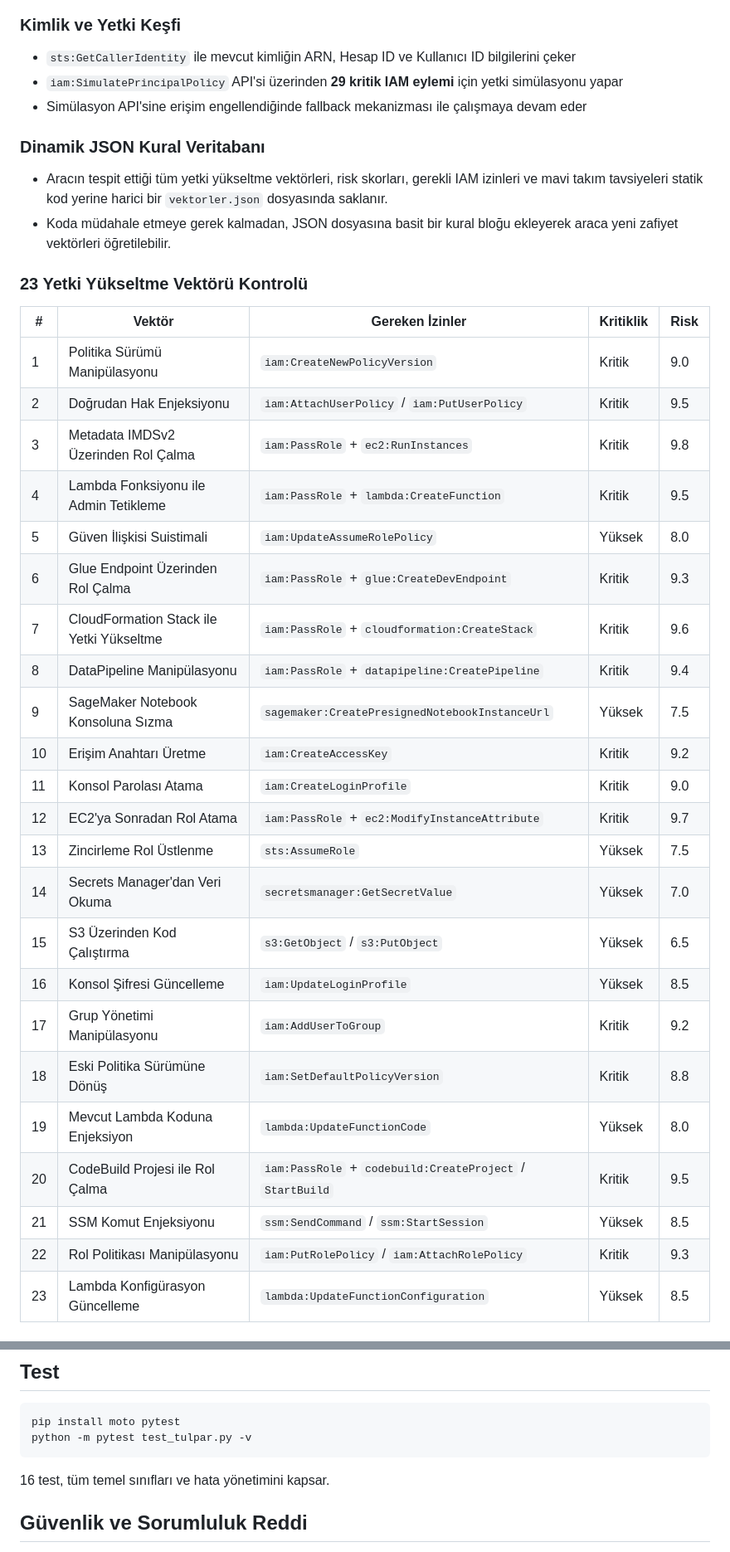
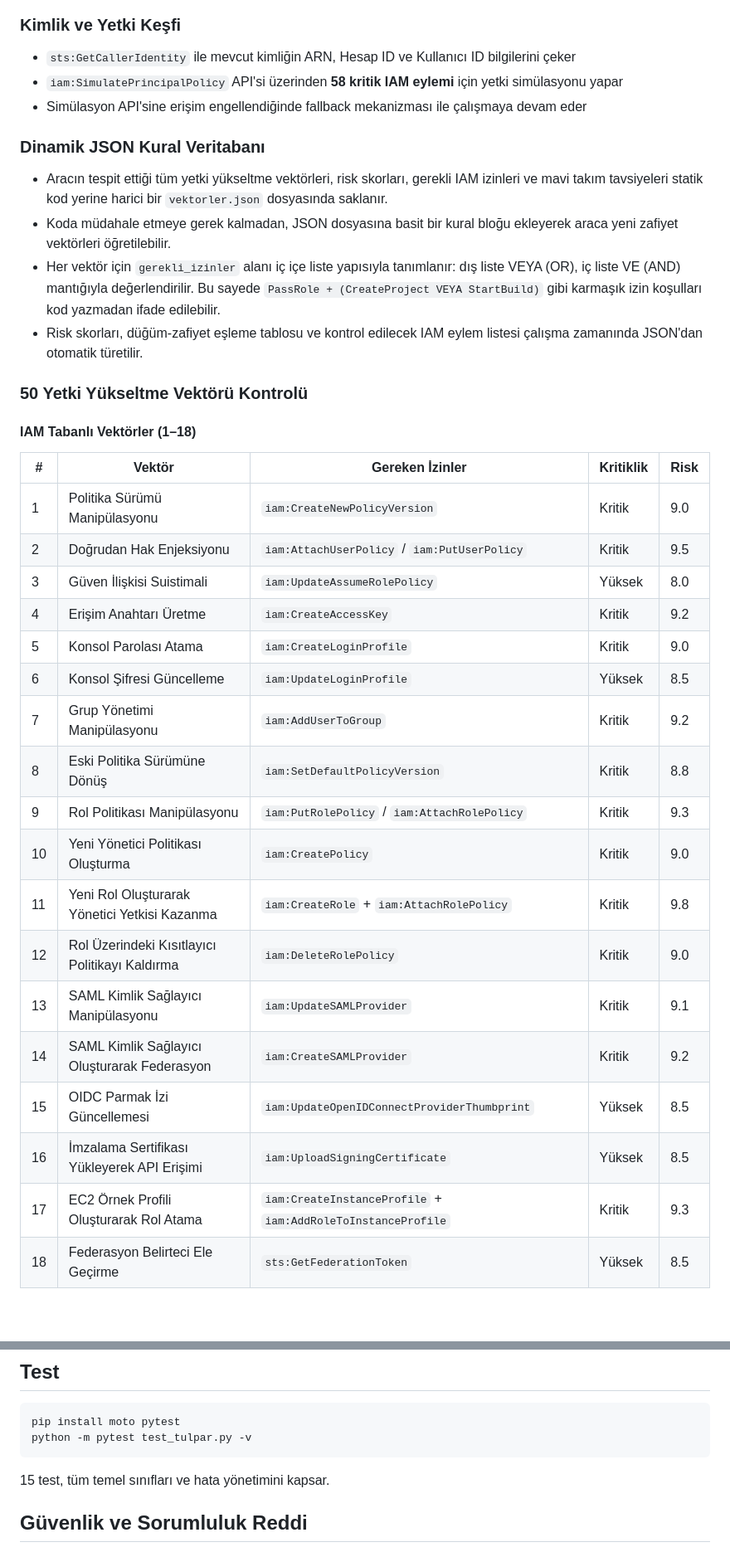
Before and after one commit to mecik-arda/Tulpar-Framework, a Markdown page: README.md, 2 parts joined by grey strips. Shown at 83% size. Rendered like a GitHub page; blank space fills up the shorter version.

Commit message:
docs: Vektor sayisi 50'ye cikarildi ve README detaylandirildi

````diff
--- a/README.md
+++ b/README.md
@@ -6,37 +6,37 @@ Tulpar, AWS Identity and Access Management (IAM) ortamlarında yetki yükseltme
 
 ### Kimlik ve Yetki Keşfi
 - `sts:GetCallerIdentity` ile mevcut kimliğin ARN, Hesap ID ve Kullanıcı ID bilgilerini çeker
-- `iam:SimulatePrincipalPolicy` API'si üzerinden **29 kritik IAM eylemi** için yetki simülasyonu yapar
+- `iam:SimulatePrincipalPolicy` API'si üzerinden **58 kritik IAM eylemi** için yetki simülasyonu yapar
 - Simülasyon API'sine erişim engellendiğinde fallback mekanizması ile çalışmaya devam eder
 
 ### Dinamik JSON Kural Veritabanı
 - Aracın tespit ettiği tüm yetki yükseltme vektörleri, risk skorları, gerekli IAM izinleri ve mavi takım tavsiyeleri statik kod yerine harici bir `vektorler.json` dosyasında saklanır.
 - Koda müdahale etmeye gerek kalmadan, JSON dosyasına basit bir kural bloğu ekleyerek araca yeni zafiyet vektörleri öğretilebilir.
+- Her vektör için `gerekli_izinler` alanı iç içe liste yapısıyla tanımlanır: dış liste VEYA (OR), iç liste VE (AND) mantığıyla değerlendirilir. Bu sayede `PassRole + (CreateProject VEYA StartBuild)` gibi karmaşık izin koşulları kod yazmadan ifade edilebilir.
+- Risk skorları, düğüm-zafiyet eşleme tablosu ve kontrol edilecek IAM eylem listesi çalışma zamanında JSON'dan otomatik türetilir.
 
-### 23 Yetki Yükseltme Vektörü Kontrolü
+### 50 Yetki Yükseltme Vektörü Kontrolü
+
+#### IAM Tabanlı Vektörler (1–18)
 
 | # | Vektör | Gereken İzinler | Kritiklik | Risk |
 |---|--------|-----------------|-----------|------|
 | 1 | Politika Sürümü Manipülasyonu | `iam:CreateNewPolicyVersion` | Kritik | 9.0 |
 | 2 | Doğrudan Hak Enjeksiyonu | `iam:AttachUserPolicy` / `iam:PutUserPolicy` | Kritik | 9.5 |
-| 3 | Metadata IMDSv2 Üzerinden Rol Çalma | `iam:PassRole` + `ec2:RunInstances` | Kritik | 9.8 |
-| 4 | Lambda Fonksiyonu ile Admin Tetikleme | `iam:PassRole` + `lambda:CreateFunction` | Kritik | 9.5 |
-| 5 | Güven İlişkisi Suistimali | `iam:UpdateAssumeRolePolicy` | Yüksek | 8.0 |
-| 6 | Glue Endpoint Üzerinden Rol Çalma | `iam:PassRole` + `glue:CreateDevEndpoint` | Kritik | 9.3 |
-| 7 | CloudFormation Stack ile Yetki Yükseltme | `iam:PassRole` + `cloudformation:CreateStack` | Kritik | 9.6 |
-| 8 | DataPipeline Manipülasyonu | `iam:PassRole` + `datapipeline:CreatePipeline` | Kritik | 9.4 |
-| 9 | SageMaker Notebook Konsoluna Sızma | `sagemaker:CreatePresignedNotebookInstanceUrl` | Yüksek | 7.5 |
-| 10 | Erişim Anahtarı Üretme | `iam:CreateAccessKey` | Kritik | 9.2 |
-| 11 | Konsol Parolası Atama | `iam:CreateLoginProfile` | Kritik | 9.0 |
-| 12 | EC2'ya Sonradan Rol Atama | `iam:PassRole` + `ec2:ModifyInstanceAttribute` | Kritik | 9.7 |
-| 13 | Zincirleme Rol Üstlenme | `sts:AssumeRole` | Yüksek | 7.5 |
-| 14 | Secrets Manager'dan Veri Okuma | `secretsmanager:GetSecretValue` | Yüksek | 7.0 |
-| 15 | S3 Üzerinden Kod Çalıştırma | `s3:GetObject` / `s3:PutObject` | Yüksek | 6.5 |
-| 16 | Konsol Şifresi Güncelleme | `iam:UpdateLoginProfile` | Yüksek | 8.5 |
-| 17 | Grup Yönetimi Manipülasyonu | `iam:AddUserToGroup` | Kritik | 9.2 |
-| 18 | Eski Politika Sürümüne Dönüş | `iam:SetDefaultPolicyVersion` | Kritik | 8.8 |
-| 19 | Mevcut Lambda Koduna Enjeksiyon | `lambda:UpdateFunctionCode` | Yüksek | 8.0 |
-| 20 | CodeBuild Projesi ile Rol Çalma | `iam:PassRole` + `codebuild:CreateProject` / `StartBuild` | Kritik | 9.5 |
-| 21 | SSM Komut Enjeksiyonu | `ssm:SendCommand` / `ssm:StartSession` | Yüksek | 8.5 |
-| 22 | Rol Politikası Manipülasyonu | `iam:PutRolePolicy` / `iam:AttachRolePolicy` | Kritik | 9.3 |
-| 23 | Lambda Konfigürasyon Güncelleme | `lambda:UpdateFunctionConfiguration` | Yüksek | 8.5 |
+| 3 | Güven İlişkisi Suistimali | `iam:UpdateAssumeRolePolicy` | Yüksek | 8.0 |
+| 4 | Erişim Anahtarı Üretme | `iam:CreateAccessKey` | Kritik | 9.2 |
+| 5 | Konsol Parolası Atama | `iam:CreateLoginProfile` | Kritik | 9.0 |
+| 6 | Konsol Şifresi Güncelleme | `iam:UpdateLoginProfile` | Yüksek | 8.5 |
+| 7 | Grup Yönetimi Manipülasyonu | `iam:AddUserToGroup` | Kritik | 9.2 |
+| 8 | Eski Politika Sürümüne Dönüş | `iam:SetDefaultPolicyVersion` | Kritik | 8.8 |
+| 9 | Rol Politikası Manipülasyonu | `iam:PutRolePolicy` / `iam:AttachRolePolicy` | Kritik | 9.3 |
+| 10 | Yeni Yönetici Politikası Oluşturma | `iam:CreatePolicy` | Kritik | 9.0 |
+| 11 | Yeni Rol Oluşturarak Yönetici Yetkisi Kazanma | `iam:CreateRole` + `iam:AttachRolePolicy` | Kritik | 9.8 |
+| 12 | Rol Üzerindeki Kısıtlayıcı Politikayı Kaldırma | `iam:DeleteRolePolicy` | Kritik | 9.0 |
+| 13 | SAML Kimlik Sağlayıcı Manipülasyonu | `iam:UpdateSAMLProvider` | Kritik | 9.1 |
+| 14 | SAML Kimlik Sağlayıcı Oluşturarak Federasyon | `iam:CreateSAMLProvider` | Kritik | 9.2 |
+| 15 | OIDC Parmak İzi Güncellemesi | `iam:UpdateOpenIDConnectProviderThumbprint` | Yüksek | 8.5 |
+| 16 | İmzalama Sertifikası Yükleyerek API Erişimi | `iam:UploadSigningCertificate` | Yüksek | 8.5 |
+| 17 | EC2 Örnek Profili Oluşturarak Rol Atama | `iam:CreateInstanceProfile` + `iam:AddRoleToInstanceProfile` | Kritik | 9.3 |
+| 18 | Federasyon Belirteci Ele Geçirme | `sts:GetFederationToken` | Yüksek | 8.5 |
+
@@ -232,7 +320,7 @@ pip install moto pytest
 python -m pytest test_tulpar.py -v
 ```
 
-16 test, tüm temel sınıfları ve hata yönetimini kapsar.
+15 test, tüm temel sınıfları ve hata yönetimini kapsar.
 
 ## Güvenlik ve Sorumluluk Reddi
 
````
Also changed, not shown: other parts of README.md (+92 -4 lines).
